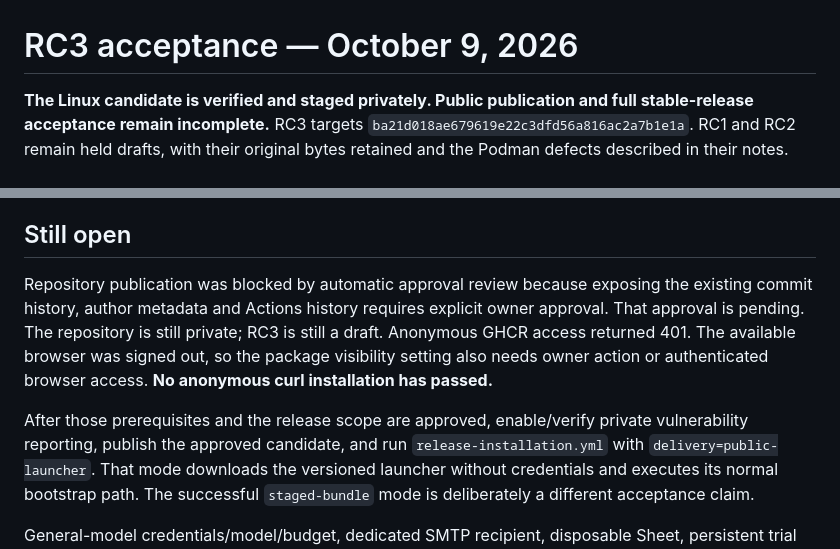
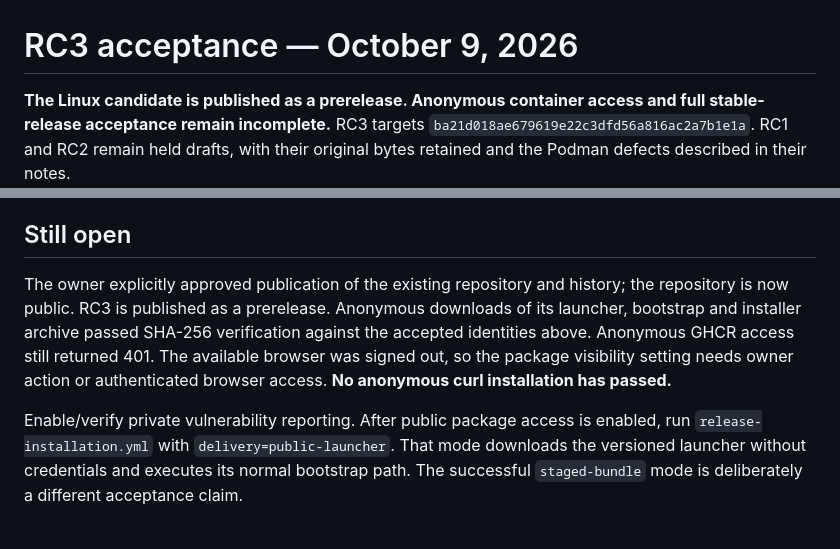
Before and after one commit to Luke-Pitstick/internship-pipeline, a Markdown page: docs/release/rc3-status.md, 2 parts joined by grey strips. GitHub-like rendering.

```diff
--- a/docs/release/rc3-status.md
+++ b/docs/release/rc3-status.md
@@ -1,6 +1,6 @@
 # RC3 acceptance — October 9, 2026
 
-**The Linux candidate is verified and staged privately. Public publication and full
+**The Linux candidate is published as a prerelease. Anonymous container access and full
 stable-release acceptance remain incomplete.** RC3 targets
 `ba21d018ae679619e22c3dfd56a816ac2a7b1e1a`. RC1 and RC2 remain held drafts, with
 their original bytes retained and the Podman defects described in their notes.
@@ -66,15 +66,14 @@ temporary product instrumentation was added or left running.
 
 ## Still open
 
-Repository publication was blocked by automatic approval review because exposing
-the existing commit history, author metadata and Actions history requires explicit
-owner approval. That approval is pending. The repository is still private; RC3 is
-still a draft. Anonymous GHCR access returned 401. The available browser was signed
-out, so the package visibility setting also needs owner action or authenticated
-browser access. **No anonymous curl installation has passed.**
+The owner explicitly approved publication of the existing repository and history;
+the repository is now public. RC3 is published as a prerelease. Anonymous downloads
+of its launcher, bootstrap and installer archive passed SHA-256 verification against
+the accepted identities above. Anonymous GHCR access still returned 401. The available
+browser was signed out, so the package visibility setting needs owner action or
+authenticated browser access. **No anonymous curl installation has passed.**
 
-After those prerequisites and the release scope are approved, enable/verify private
-vulnerability reporting, publish the approved candidate, and run
+Enable/verify private vulnerability reporting. After public package access is enabled, run
 `release-installation.yml` with `delivery=public-launcher`. That mode downloads the
 versioned launcher without credentials and executes its normal bootstrap path.
 The successful `staged-bundle` mode is deliberately a different acceptance claim.
```
Also changed, not shown: README.md (+7 -7 lines).
